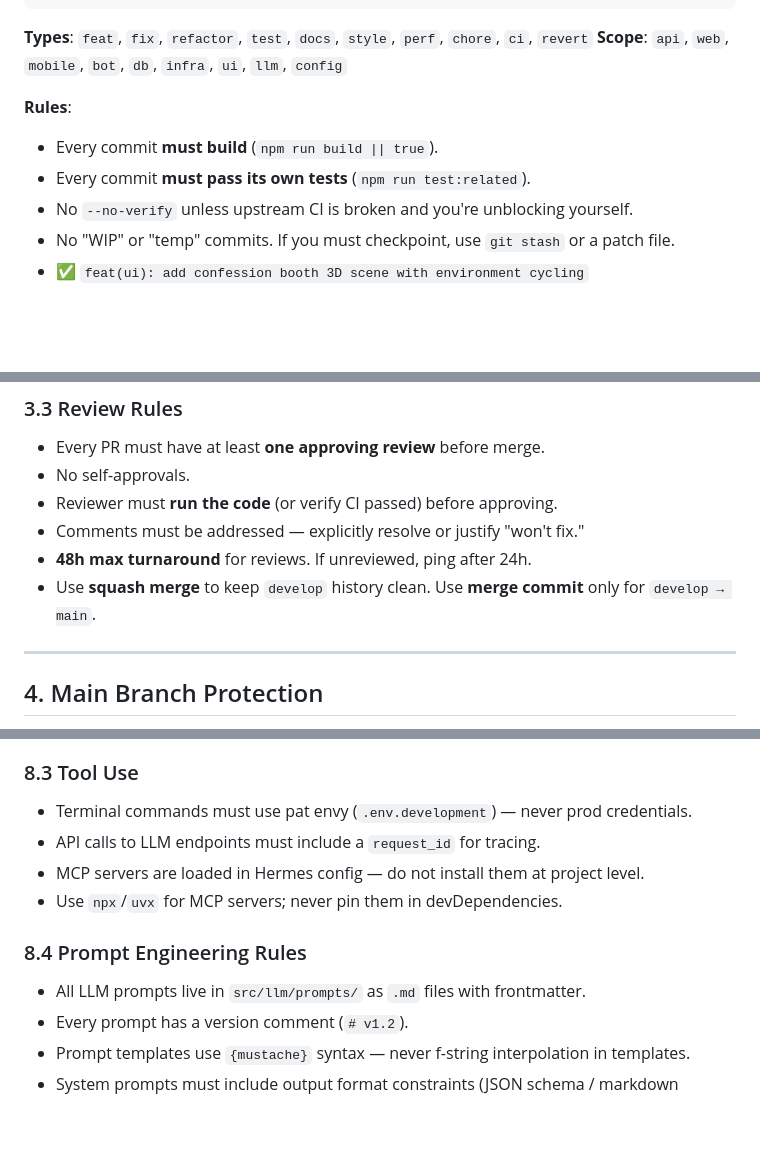
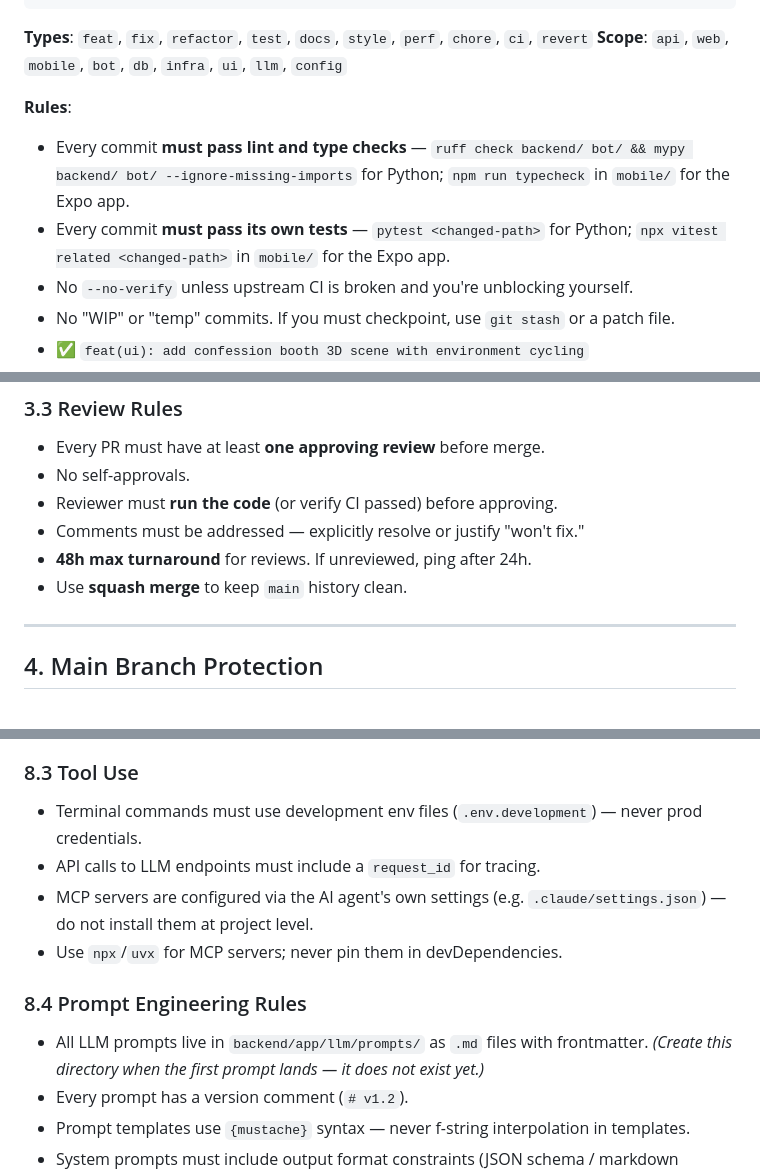
Before and after one commit to tonmoy007/auri, a Markdown page: AGENTS.md, 3 parts joined by grey strips. Rendered like a GitHub page; blank space fills up the shorter version.

```diff
--- a/AGENTS.md
+++ b/AGENTS.md
@@ -24,8 +24,8 @@
 **Scope**: `api`, `web`, `mobile`, `bot`, `db`, `infra`, `ui`, `llm`, `config`
 
 **Rules**:
-- Every commit **must build** (`npm run build || true`).
-- Every commit **must pass its own tests** (`npm run test:related`).
+- Every commit **must pass lint and type checks** — `ruff check backend/ bot/ && mypy backend/ bot/ --ignore-missing-imports` for Python; `npm run typecheck` in `mobile/` for the Expo app.
+- Every commit **must pass its own tests** — `pytest <changed-path>` for Python; `npx vitest related <changed-path>` in `mobile/` for the Expo app.
 - No `--no-verify` unless upstream CI is broken and you're unblocking yourself.
 - No "WIP" or "temp" commits. If you must checkpoint, use `git stash` or a patch file.
 - ✅ `feat(ui): add confession booth 3D scene with environment cycling`
@@ -107,7 +106,7 @@ git checkout -b feat/my-feature
 - Reviewer must **run the code** (or verify CI passed) before approving.
 - Comments must be addressed — explicitly resolve or justify "won't fix."
 - **48h max turnaround** for reviews. If unreviewed, ping after 24h.
-- Use **squash merge** to keep `develop` history clean. Use **merge commit** only for `develop → main`.
+- Use **squash merge** to keep `main` history clean.
 
 ---
 
@@ -243,13 +250,13 @@ Test matrix: 5 devices per tier, covering **iOS Safari**, **Chrome Android**, **
 - If stuck on a bug >15min, stop and explain: the human may see the issue faster.
 
 ### 8.3 Tool Use
-- Terminal commands must use pat envy (`.env.development`) — never prod credentials.
+- Terminal commands must use development env files (`.env.development`) — never prod credentials.
 - API calls to LLM endpoints must include a `request_id` for tracing.
-- MCP servers are loaded in Hermes config — do not install them at project level.
+- MCP servers are configured via the AI agent's own settings (e.g. `.claude/settings.json`) — do not install them at project level.
 - Use `npx`/`uvx` for MCP servers; never pin them in devDependencies.
 
 ### 8.4 Prompt Engineering Rules
-- All LLM prompts live in `src/llm/prompts/` as `.md` files with frontmatter.
+- All LLM prompts live in `backend/app/llm/prompts/` as `.md` files with frontmatter. *(Create this directory when the first prompt lands — it does not exist yet.)*
 - Every prompt has a version comment (`# v1.2`).
 - Prompt templates use `{mustache}` syntax — never f-string interpolation in templates.
 - System prompts must include output format constraints (JSON schema / markdown structure).
```
Also changed, not shown: other parts of AGENTS.md (+50 -43 lines).
